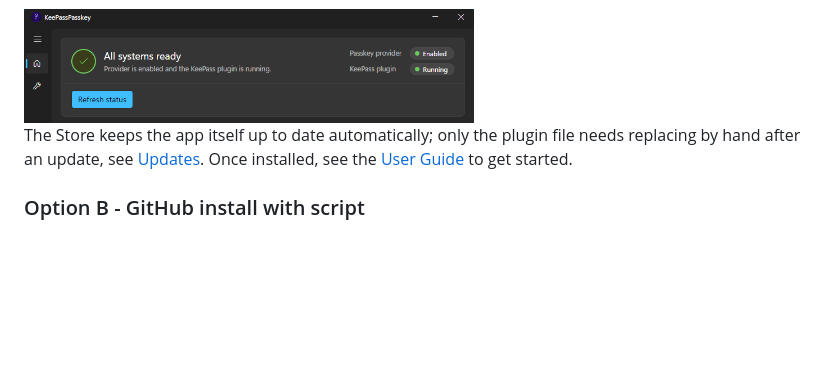
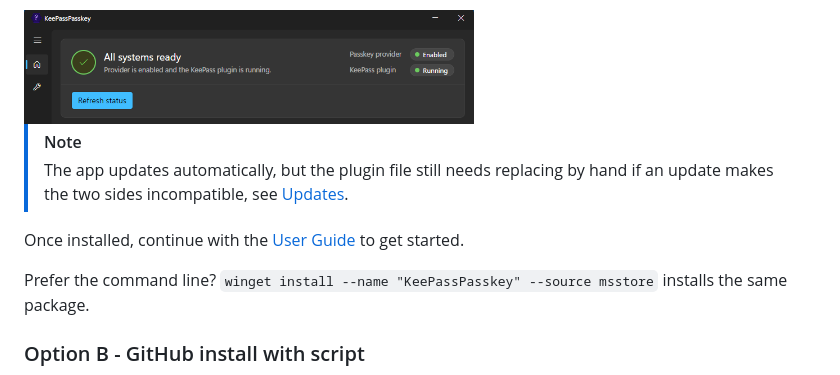
Before and after one commit to yusei36/KeePassPasskey, a Markdown page: README.md, the part around the change. Drawn GitHub-style; blank space fills up the shorter version.

```diff
--- a/README.md
+++ b/README.md
@@ -46,8 +46,12 @@ KeePassPasskeyProvider.exe
 
 <img src="docs/images/keepasspasskey-app-status.png" width="450" alt="KeePassPasskey app showing both status indicators green">
 
-The Store keeps the app itself up to date automatically; only the plugin file needs replacing by hand after an update, see [Updates](docs/user-guide.md#updates).
-Once installed, see the [User Guide](docs/user-guide.md) to get started.
+> [!NOTE]
+> The app updates automatically, but the plugin file still needs replacing by hand if an update makes the two sides incompatible, see [Updates](docs/user-guide.md#updates).
+
+Once installed, continue with the [User Guide](docs/user-guide.md) to get started.
+
+Prefer the command line? `winget install --name "KeePassPasskey" --source msstore` installs the same package.
 
 ### Option B - GitHub install with script
 
```
